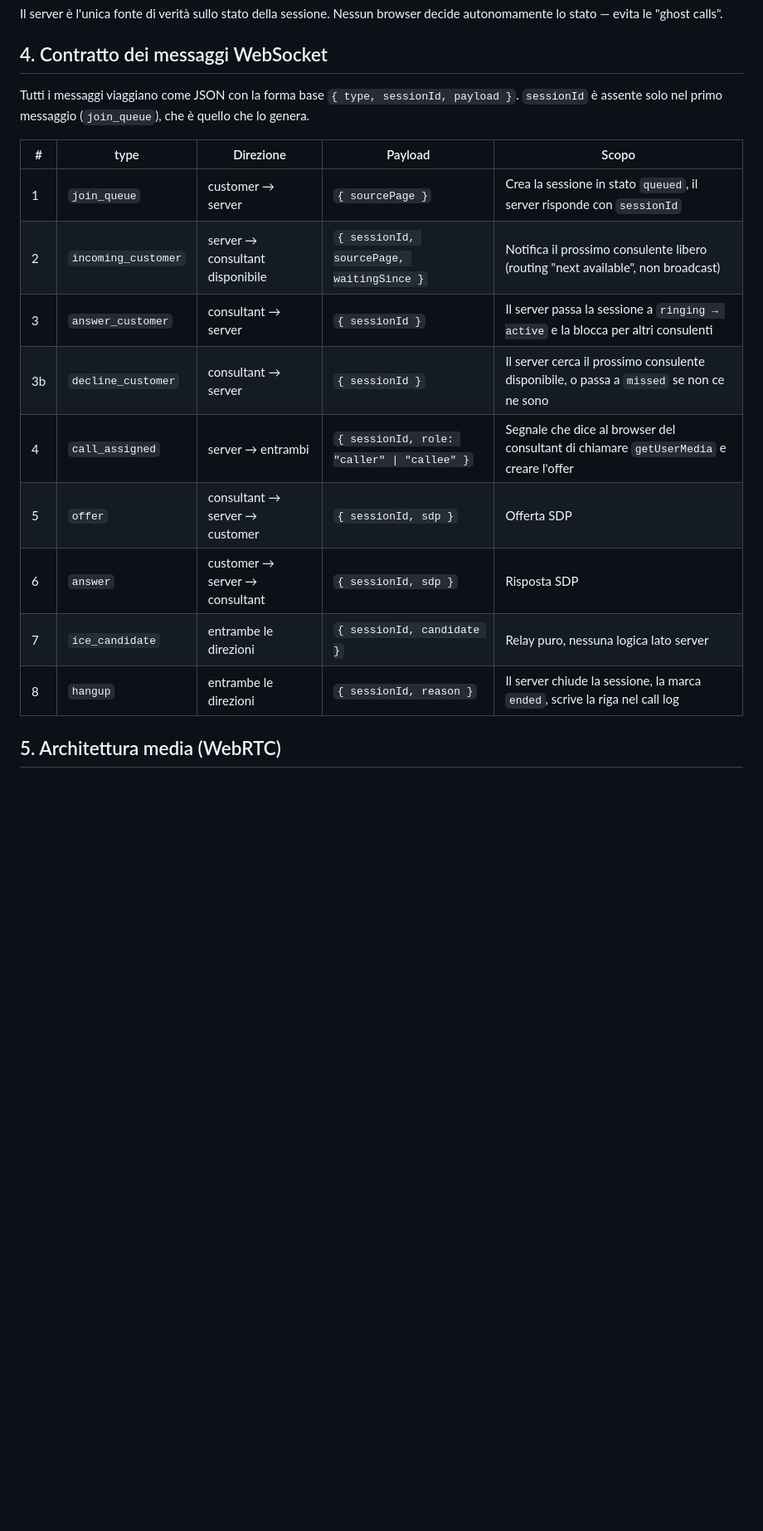
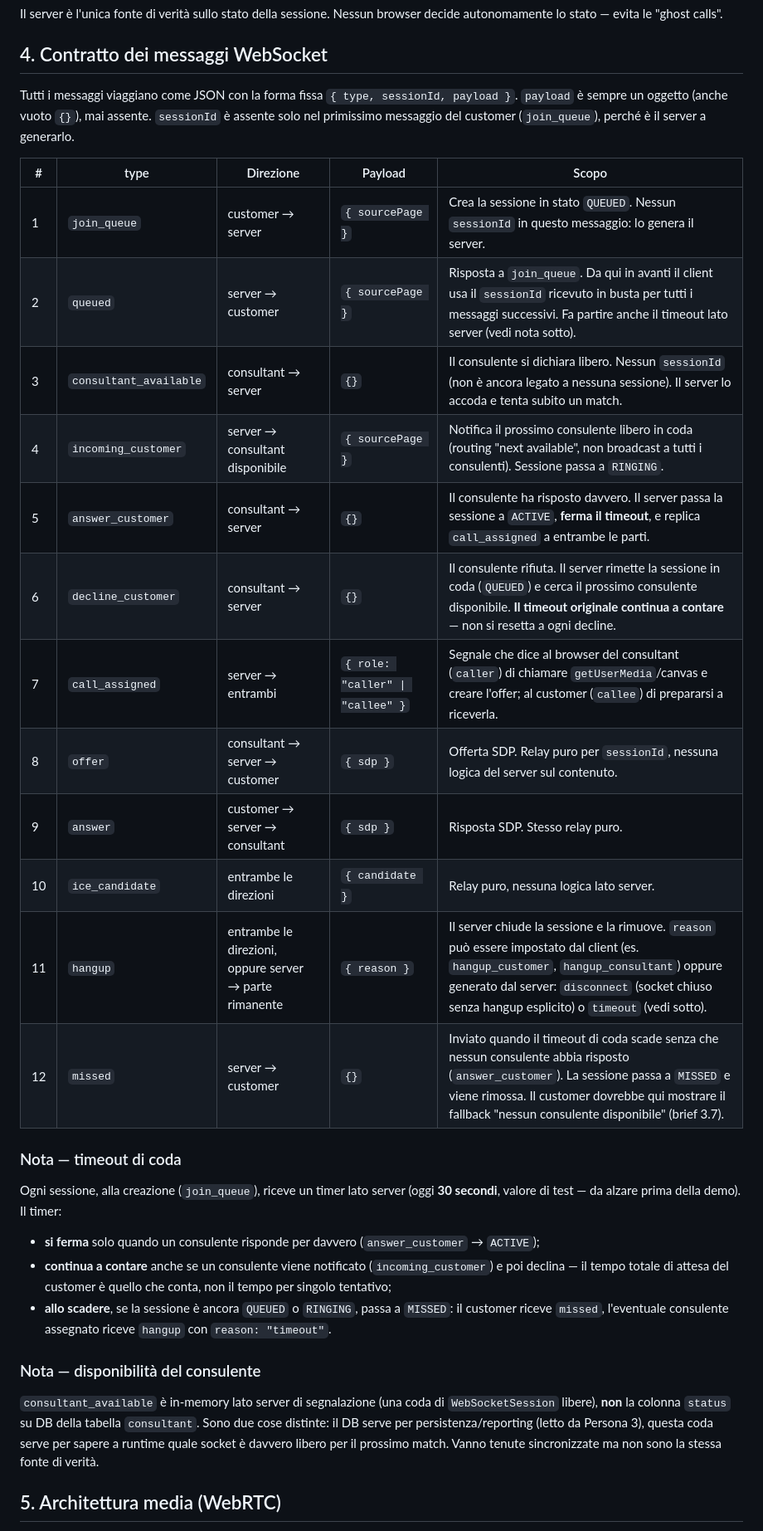
Before and after one commit to eLandoAD/Struma, a Markdown page: ARCHITECTURE.md, the part around the change. Shown at 83% size. Drawn GitHub-style; blank space fills up the shorter version.

Commit message:
docs: updated WebSocket message contract with new definitions and state flows

```diff
--- a/ARCHITECTURE.md
+++ b/ARCHITECTURE.md
@@ -41,19 +41,33 @@ Il server è l'unica fonte di verità sullo stato della sessione. Nessun browser
 
 ## 4. Contratto dei messaggi WebSocket
 
-Tutti i messaggi viaggiano come JSON con la forma base `{ type, sessionId, payload }`. `sessionId` è assente solo nel primo messaggio (`join_queue`), che è quello che lo genera.
+Tutti i messaggi viaggiano come JSON con la forma fissa `{ type, sessionId, payload }`. `payload` è sempre un oggetto (anche vuoto `{}`), mai assente. `sessionId` è assente solo nel primissimo messaggio del customer (`join_queue`), perché è il server a generarlo.
 
 | # | type | Direzione | Payload | Scopo |
 |---|---|---|---|---|
-| 1 | `join_queue` | customer → server | `{ sourcePage }` | Crea la sessione in stato `queued`, il server risponde con `sessionId` |
-| 2 | `incoming_customer` | server → consultant disponibile | `{ sessionId, sourcePage, waitingSince }` | Notifica il prossimo consulente libero (routing "next available", non broadcast) |
-| 3 | `answer_customer` | consultant → server | `{ sessionId }` | Il server passa la sessione a `ringing → active` e la blocca per altri consulenti |
-| 3b | `decline_customer` | consultant → server | `{ sessionId }` | Il server cerca il prossimo consulente disponibile, o passa a `missed` se non ce ne sono |
-| 4 | `call_assigned` | server → entrambi | `{ sessionId, role: "caller" \| "callee" }` | Segnale che dice al browser del consultant di chiamare `getUserMedia` e creare l'offer |
-| 5 | `offer` | consultant → server → customer | `{ sessionId, sdp }` | Offerta SDP |
-| 6 | `answer` | customer → server → consultant | `{ sessionId, sdp }` | Risposta SDP |
-| 7 | `ice_candidate` | entrambe le direzioni | `{ sessionId, candidate }` | Relay puro, nessuna logica lato server |
-| 8 | `hangup` | entrambe le direzioni | `{ sessionId, reason }` | Il server chiude la sessione, la marca `ended`, scrive la riga nel call log |
+| 1 | `join_queue` | customer → server | `{ sourcePage }` | Crea la sessione in stato `QUEUED`. Nessun `sessionId` in questo messaggio: lo genera il server. |
+| 2 | `queued` | server → customer | `{ sourcePage }` | Risposta a `join_queue`. Da qui in avanti il client usa il `sessionId` ricevuto in busta per tutti i messaggi successivi. Fa partire anche il timeout lato server (vedi nota sotto). |
+| 3 | `consultant_available` | consultant → server | `{}` | Il consulente si dichiara libero. Nessun `sessionId` (non è ancora legato a nessuna sessione). Il server lo accoda e tenta subito un match. |
+| 4 | `incoming_customer` | server → consultant disponibile | `{ sourcePage }` | Notifica il prossimo consulente libero in coda (routing "next available", non broadcast a tutti i consulenti). Sessione passa a `RINGING`. |
+| 5 | `answer_customer` | consultant → server | `{}` | Il consulente ha risposto davvero. Il server passa la sessione a `ACTIVE`, **ferma il timeout**, e replica `call_assigned` a entrambe le parti. |
+| 6 | `decline_customer` | consultant → server | `{}` | Il consulente rifiuta. Il server rimette la sessione in coda (`QUEUED`) e cerca il prossimo consulente disponibile. **Il timeout originale continua a contare** — non si resetta a ogni decline. |
+| 7 | `call_assigned` | server → entrambi | `{ role: "caller" \| "callee" }` | Segnale che dice al browser del consultant (`caller`) di chiamare `getUserMedia`/canvas e creare l'offer; al customer (`callee`) di prepararsi a riceverla. |
+| 8 | `offer` | consultant → server → customer | `{ sdp }` | Offerta SDP. Relay puro per `sessionId`, nessuna logica del server sul contenuto. |
+| 9 | `answer` | customer → server → consultant | `{ sdp }` | Risposta SDP. Stesso relay puro. |
+| 10 | `ice_candidate` | entrambe le direzioni | `{ candidate }` | Relay puro, nessuna logica lato server. |
+| 11 | `hangup` | entrambe le direzioni, oppure server → parte rimanente | `{ reason }` | Il server chiude la sessione e la rimuove. `reason` può essere impostato dal client (es. `hangup_customer`, `hangup_consultant`) oppure generato dal server: `disconnect` (socket chiuso senza hangup esplicito) o `timeout` (vedi sotto). |
+| 12 | `missed` | server → customer | `{}` | Inviato quando il timeout di coda scade senza che nessun consulente abbia risposto (`answer_customer`). La sessione passa a `MISSED` e viene rimossa. Il customer dovrebbe qui mostrare il fallback "nessun consulente disponibile" (brief 3.7). |
+
+### Nota — timeout di coda
+
+Ogni sessione, alla creazione (`join_queue`), riceve un timer lato server (oggi **30 secondi**, valore di test — da alzare prima della demo). Il timer:
+- **si ferma** solo quando un consulente risponde per davvero (`answer_customer` → `ACTIVE`);
+- **continua a contare** anche se un consulente viene notificato (`incoming_customer`) e poi declina — il tempo totale di attesa del customer è quello che conta, non il tempo per singolo tentativo;
+- **allo scadere**, se la sessione è ancora `QUEUED` o `RINGING`, passa a `MISSED`: il customer riceve `missed`, l'eventuale consulente assegnato riceve `hangup` con `reason: "timeout"`.
+
+### Nota — disponibilità del consulente
+
+`consultant_available` è in-memory lato server di segnalazione (una coda di `WebSocketSession` libere), **non** la colonna `status` su DB della tabella `consultant`. Sono due cose distinte: il DB serve per persistenza/reporting (letto da Persona 3), questa coda serve per sapere a runtime quale socket è davvero libero per il prossimo match. Vanno tenute sincronizzate ma non sono la stessa fonte di verità.
 
 ## 5. Architettura media (WebRTC)
 
```
